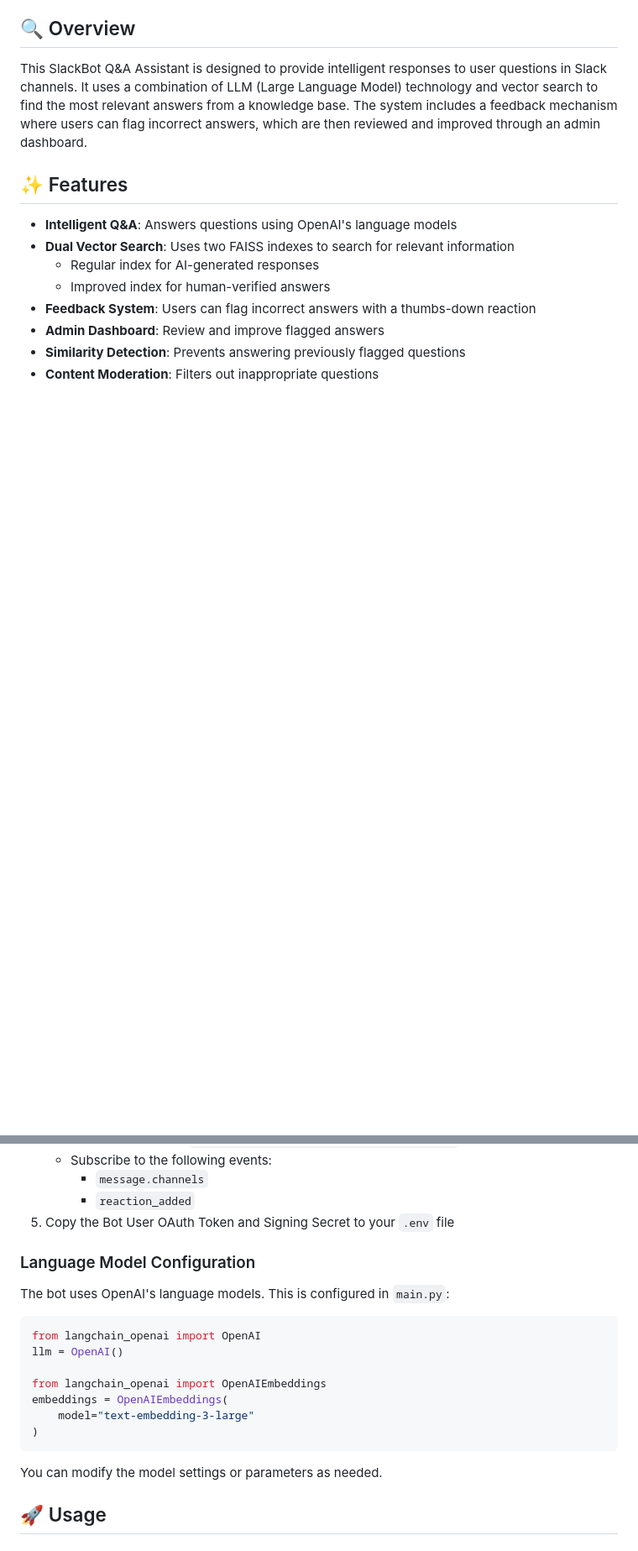
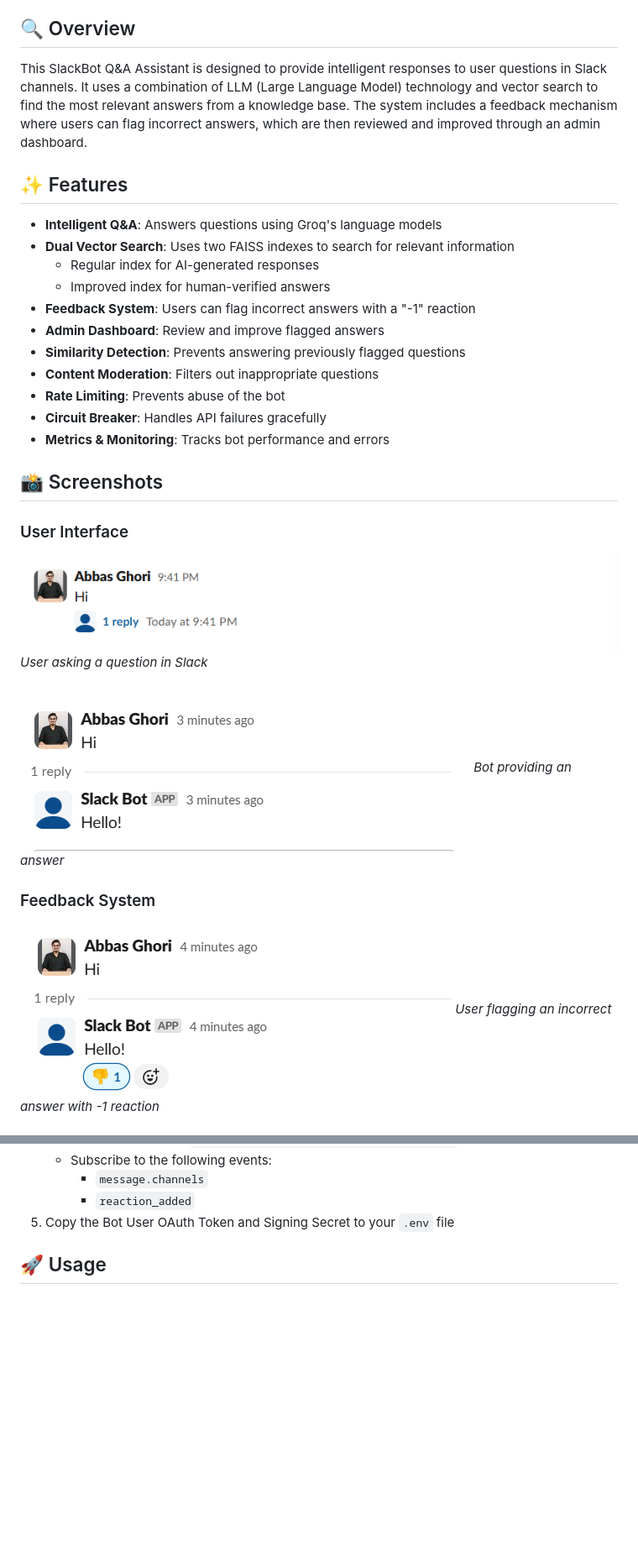
Before and after one commit to AorySoft/Slackbot, a Markdown page: readme.md, 2 parts joined by grey strips. Shown: that part at 84% size. Drawn GitHub-style; pictures changed too: screenshots/botResponseToQuery.PNG (added), screenshots/flaggingBotResponse.PNG (added), screenshots/userQuery.PNG (added); blank space fills up the shorter version.

````diff
--- a/readme.md
+++ b/readme.md
@@ -25,11 +24,28 @@ This SlackBot Q&A Assistant is designed to provide intelligent responses to user
 
 ## ✨ Features
 
-- **Intelligent Q&A**: Answers questions using OpenAI's language models
+- **Intelligent Q&A**: Answers questions using Groq's language models
 - **Dual Vector Search**: Uses two FAISS indexes to search for relevant information
   - Regular index for AI-generated responses
   - Improved index for human-verified answers
-- **Feedback System**: Users can flag incorrect answers with a thumbs-down reaction
+- **Feedback System**: Users can flag incorrect answers with a "-1" reaction
 - **Admin Dashboard**: Review and improve flagged answers
 - **Similarity Detection**: Prevents answering previously flagged questions
 - **Content Moderation**: Filters out inappropriate questions
+- **Rate Limiting**: Prevents abuse of the bot
+- **Circuit Breaker**: Handles API failures gracefully
+- **Metrics & Monitoring**: Tracks bot performance and errors
+
+## 📸 Screenshots
+
+### User Interface
+![User Query](screenshots/userQuery.PNG)
+*User asking a question in Slack*
+
+![Bot Response](screenshots/botResponseToQuery.PNG)
+*Bot providing an answer*
+
+### Feedback System
+![Flagging Response](screenshots/flaggingBotResponse.PNG)
+*User flagging an incorrect answer with -1 reaction*
+
@@ -156,22 +188,6 @@ The application uses the following environment variables:
      - `message.channels`
      - `reaction_added`
 5. Copy the Bot User OAuth Token and Signing Secret to your `.env` file
-
-### Language Model Configuration
-
-The bot uses OpenAI's language models. This is configured in `main.py`:
-
-```python
-from langchain_openai import OpenAI
-llm = OpenAI()
-
-from langchain_openai import OpenAIEmbeddings
-embeddings = OpenAIEmbeddings(
-    model="text-embedding-3-large"
-)
-```
-
-You can modify the model settings or parameters as needed.
 
 ## 🚀 Usage
 
````
Also changed, not shown: other parts of readme.md (+41 -20 lines), screenshots/answeringFlaggedQuestions.PNG (added), screenshots/botUpdatedAnswer.PNG (added), screenshots/dashboardWthNoQues.PNG (added), 11 other files.
